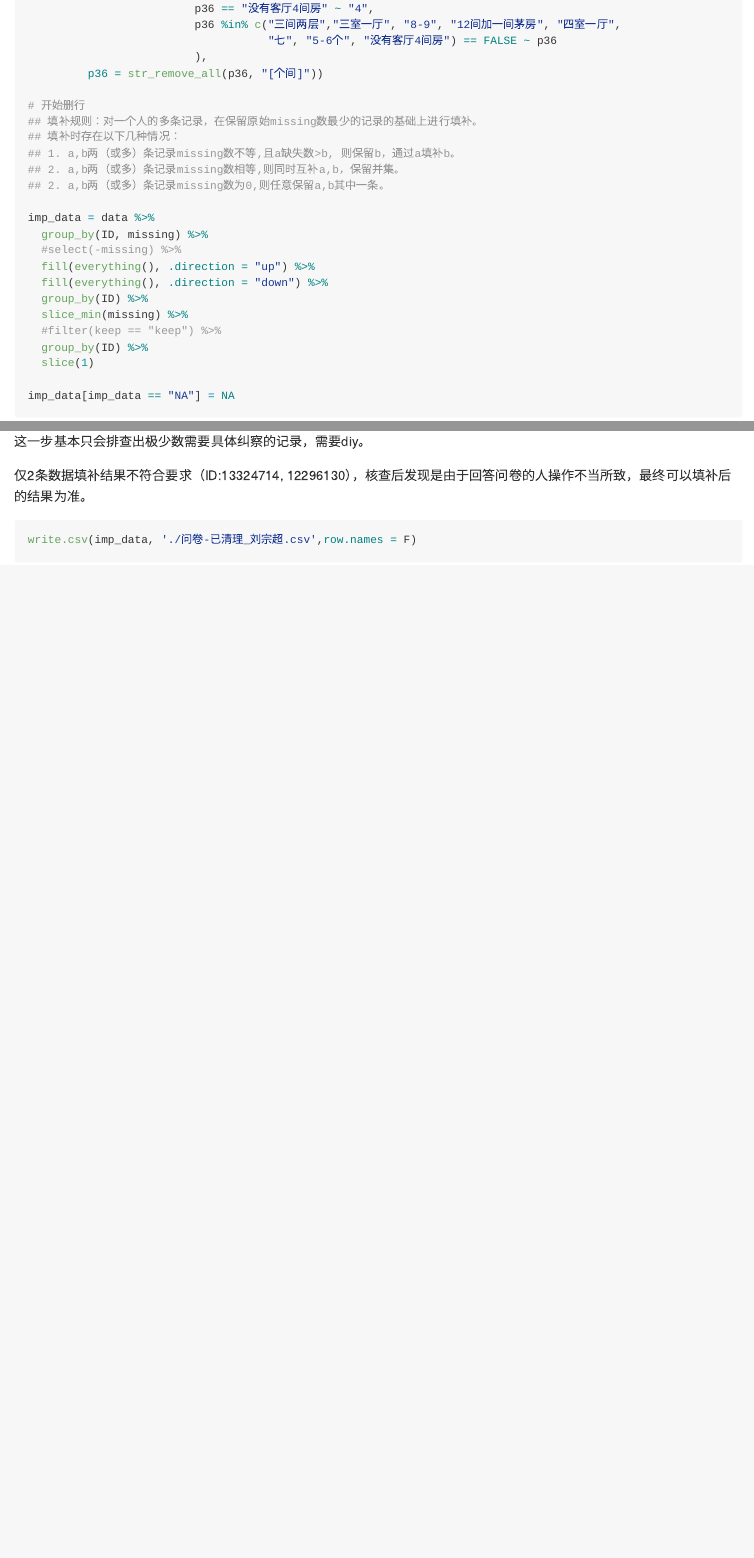
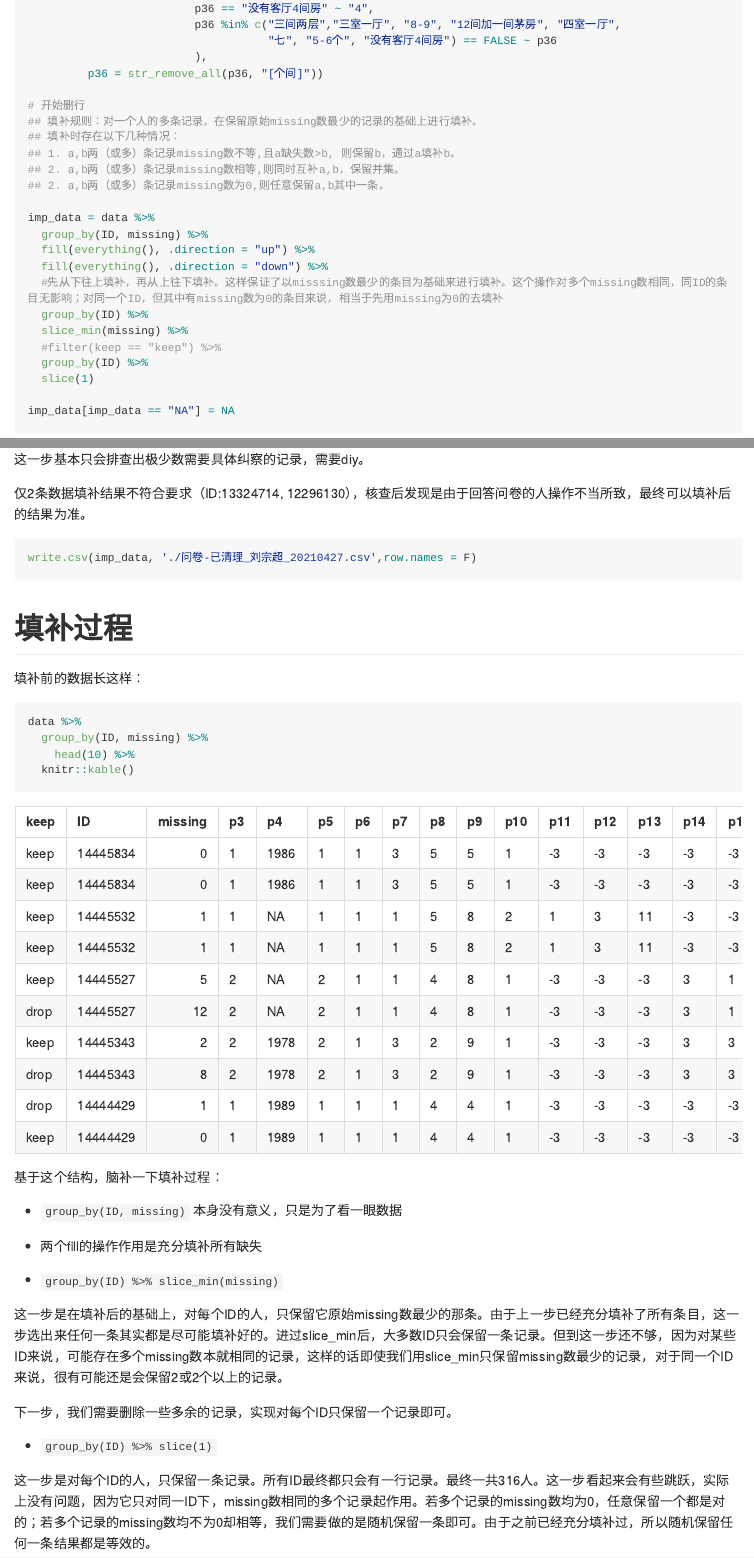
Before and after one commit to zl2860/Lvya_proj, an R Markdown document (data_cleaning.Rmd): the page in a window 1100 px wide, from 1720 px down, and a second part further down, joined at a grey line. The pictures show the output file data_cleaning.md that the author committed with the source, drawn offline in the style of GitHub; long lines of code are wrapped.

Commit message:
update 0429

````diff
--- a/data_cleaning.Rmd
+++ b/data_cleaning.Rmd
@@ -62,9 +62,9 @@ data = data %>%
 
 imp_data = data %>%
   group_by(ID, missing) %>%
-  #select(-missing) %>%
   fill(everything(), .direction = "up") %>%
   fill(everything(), .direction = "down") %>%
+  #先从下往上填补，再从上往下填补。这样保证了以misssing数最少的条目为基础来进行填补。这个操作对多个missing数相同，同ID的条目无影响；对同一个ID，但其中有missing数为0的条目来说，相当于先用missing为0的去填补
   group_by(ID) %>%
   slice_min(missing) %>%
   #filter(keep == "keep") %>%
@@ -121,5 +121,33 @@ which(is.na(imp_data[imp_data$ID == 12296130,]))
 仅2条数据填补结果不符合要求（ID:13324714, 12296130），核查后发现是由于回答问卷的人操作不当所致，最终可以填补后的结果为准。
 
 ```{r}
-write.csv(imp_data, './问卷-已清理_刘宗超.csv',row.names = F)
+write.csv(imp_data, './问卷-已清理_刘宗超_20210427.csv',row.names = F)
 ```
+
+
+# 填补过程
+
+填补前的数据长这样：
+
+```{r}
+data %>%
+  group_by(ID, missing) %>%
+    head(10) %>%
+  knitr::kable()
+```
+
+基于这个结构，脑补一下填补过程：
+
+- `group_by(ID, missing)` 本身没有意义，只是为了看一眼数据
+
+- 两个fill的操作作用是充分填补所有缺失
+
+- `group_by(ID) %>% slice_min(missing)`
+
+这一步是在填补后的基础上，对每个ID的人，只保留它原始missing数最少的那条。由于上一步已经充分填补了所有条目，这一步选出来任何一条其实都是尽可能填补好的。进过slice_min后，大多数ID只会保留一条记录。但到这一步还不够，因为对某些ID来说，可能存在多个missing数本就相同的记录，这样的话即使我们用slice_min只保留missing数最少的记录，对于同一个ID来说，很有可能还是会保留2或2个以上的记录。
+
+下一步，我们需要删除一些多余的记录，实现对每个ID只保留一个记录即可。
+
+- `group_by(ID) %>% slice(1)`
+
+这一步是对每个ID的人，只保留一条记录。所有ID最终都只会有一行记录。最终一共316人。这一步看起来会有些跳跃，实际上没有问题，因为它只对同一ID下，missing数相同的多个记录起作用。若多个记录的missing数均为0，任意保留一个都是对的；若多个记录的missing数均不为0却相等，我们需要做的是随机保留一条即可。由于之前已经充分填补过，所以随机保留任何一条结果都是等效的。
````
Also changed, not shown: data_cleaning.md.
